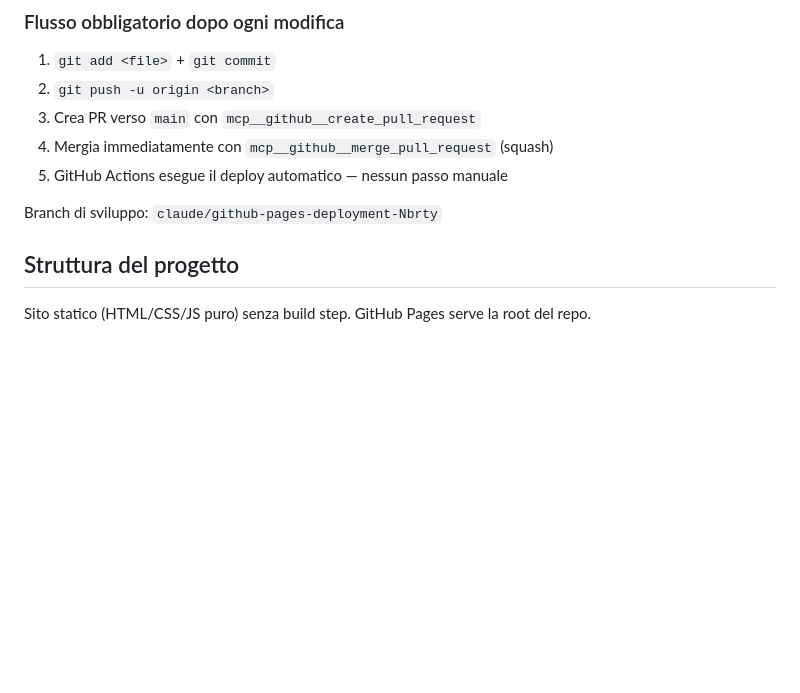
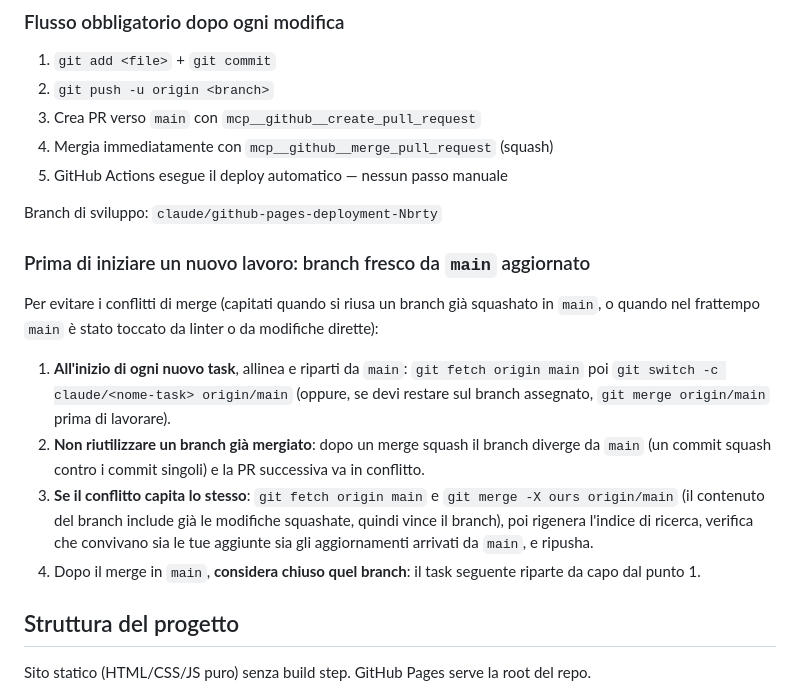
Before and after one commit to haziel-ang/antium-fai, a Markdown page: CLAUDE.md, the part around the change. Drawn GitHub-style; blank space fills up the shorter version.

Commit message:
Memoria flusso: branch fresco da main aggiornato per evitare conflitti

```diff
--- a/CLAUDE.md
+++ b/CLAUDE.md
@@ -14,6 +14,23 @@ automaticamente il sito su GitHub Pages tramite il workflow in `.github/workflow
 5. GitHub Actions esegue il deploy automatico — nessun passo manuale
 
 Branch di sviluppo: `claude/github-pages-deployment-Nbrty`
+
+### Prima di iniziare un nuovo lavoro: branch fresco da `main` aggiornato
+
+Per evitare i conflitti di merge (capitati quando si riusa un branch già squashato in
+`main`, o quando nel frattempo `main` è stato toccato da linter o da modifiche dirette):
+
+1. **All'inizio di ogni nuovo task**, allinea e riparti da `main`:
+   `git fetch origin main` poi `git switch -c claude/<nome-task> origin/main`
+   (oppure, se devi restare sul branch assegnato, `git merge origin/main` prima di lavorare).
+2. **Non riutilizzare un branch già mergiato**: dopo un merge squash il branch diverge
+   da `main` (un commit squash contro i commit singoli) e la PR successiva va in conflitto.
+3. **Se il conflitto capita lo stesso**: `git fetch origin main` e
+   `git merge -X ours origin/main` (il contenuto del branch include già le modifiche
+   squashate, quindi vince il branch), poi rigenera l'indice di ricerca, verifica che
+   convivano sia le tue aggiunte sia gli aggiornamenti arrivati da `main`, e ripusha.
+4. Dopo il merge in `main`, **considera chiuso quel branch**: il task seguente riparte
+   da capo dal punto 1.
 
 ## Struttura del progetto
 
```
